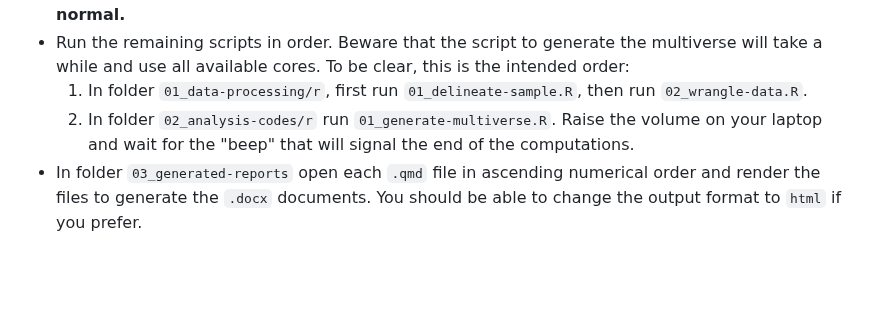
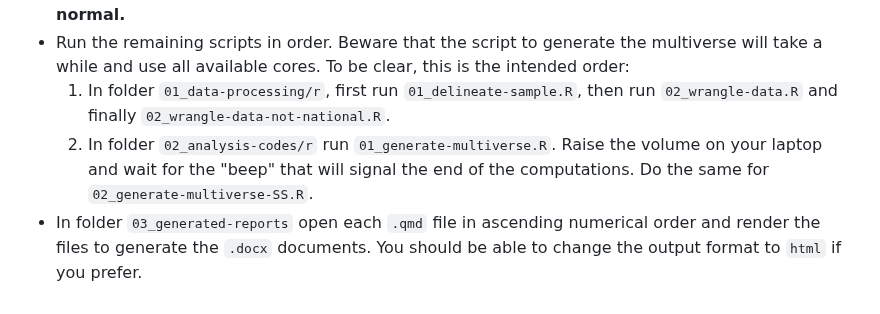
Before and after one commit to vbrazao/FFCWS_mothers_support, a Markdown page: README.md, the part around the change. Drawn GitHub-style; blank space fills up the shorter version.

Commit message:
final readme edits

```diff
--- a/README.md
+++ b/README.md
@@ -34,6 +34,6 @@ The following is a set of instructions for those who would like to reproduce our
 -   Open the R Project (double-clicking the `FFCWS_fathers_employment.Rproj` file).
 -   Run the script `00_data/00_import-data.R`. **IMPORTANT: Because we are using the `groundhog` package, you might have to run each script twice - first `groundhog` does some magic, then it asks you in the console to restart R, and then the script should run fully and as normal.**
 -   Run the remaining scripts in order. Beware that the script to generate the multiverse will take a while and use all available cores. To be clear, this is the intended order:
-    1.  In folder `01_data-processing/r`, first run `01_delineate-sample.R`, then run `02_wrangle-data.R`.
-    2.  In folder `02_analysis-codes/r` run `01_generate-multiverse.R`. Raise the volume on your laptop and wait for the "beep" that will signal the end of the computations.
+    1.  In folder `01_data-processing/r`, first run `01_delineate-sample.R`, then run `02_wrangle-data.R` and finally `02_wrangle-data-not-national.R`.
+    2.  In folder `02_analysis-codes/r` run `01_generate-multiverse.R`. Raise the volume on your laptop and wait for the "beep" that will signal the end of the computations. Do the same for `02_generate-multiverse-SS.R`.
 -   In folder `03_generated-reports` open each `.qmd` file in ascending numerical order and render the files to generate the `.docx` documents. You should be able to change the output format to `html` if you prefer.
```
